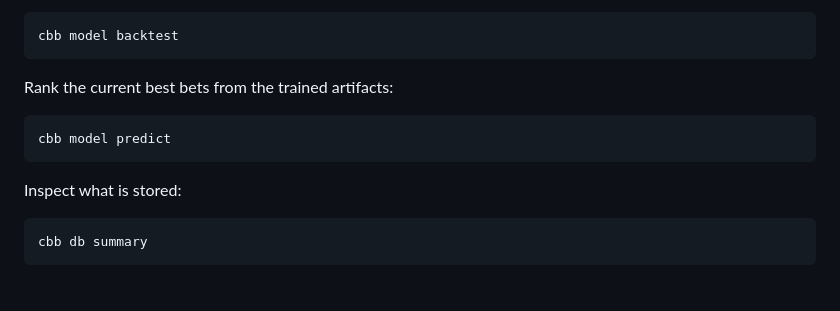
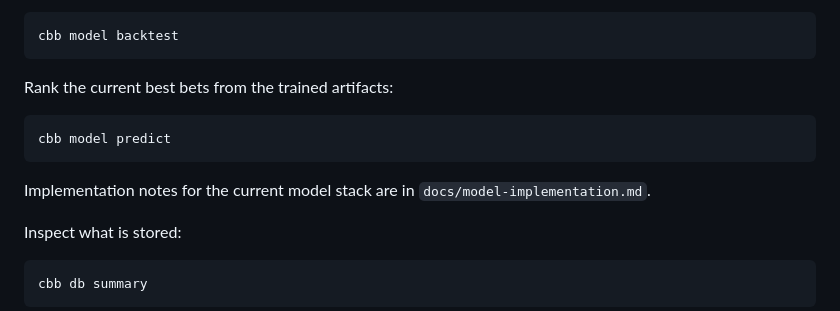
Before and after one commit to tomwalsh421-lang/maumau, a Markdown page: cbb-upsets/README.md, the part around the change. Drawn GitHub-style; blank space fills up the shorter version.

Commit message:
model wip

````diff
--- a/cbb-upsets/README.md
+++ b/cbb-upsets/README.md
@@ -97,6 +97,9 @@ Rank the current best bets from the trained artifacts:
 cbb model predict
 ```
 
+Implementation notes for the current model stack are in
+`docs/model-implementation.md`.
+
 Inspect what is stored:
 
 ```bash
````
Also changed, not shown: cbb-upsets/docs/model-implementation.md (added, +227 -0 lines).
